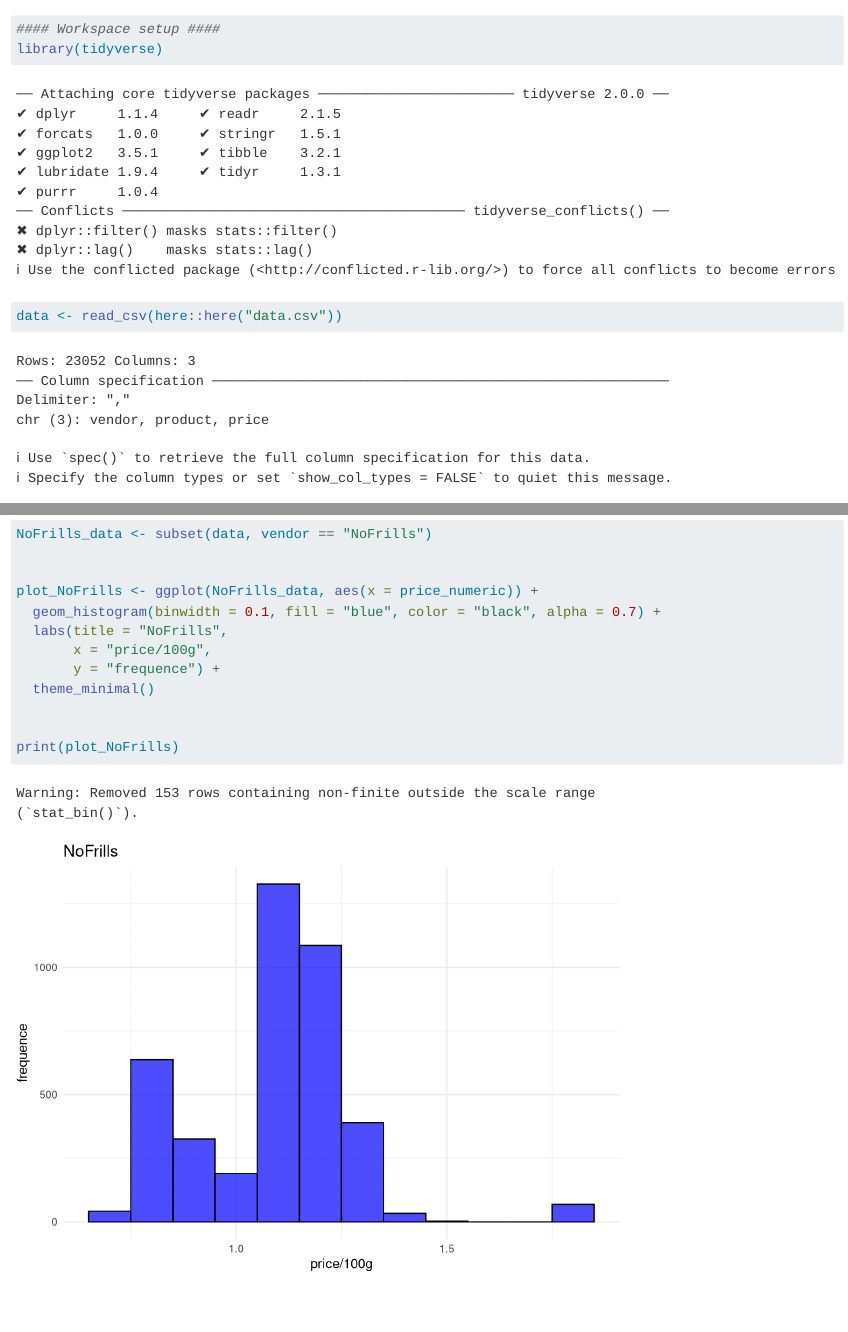
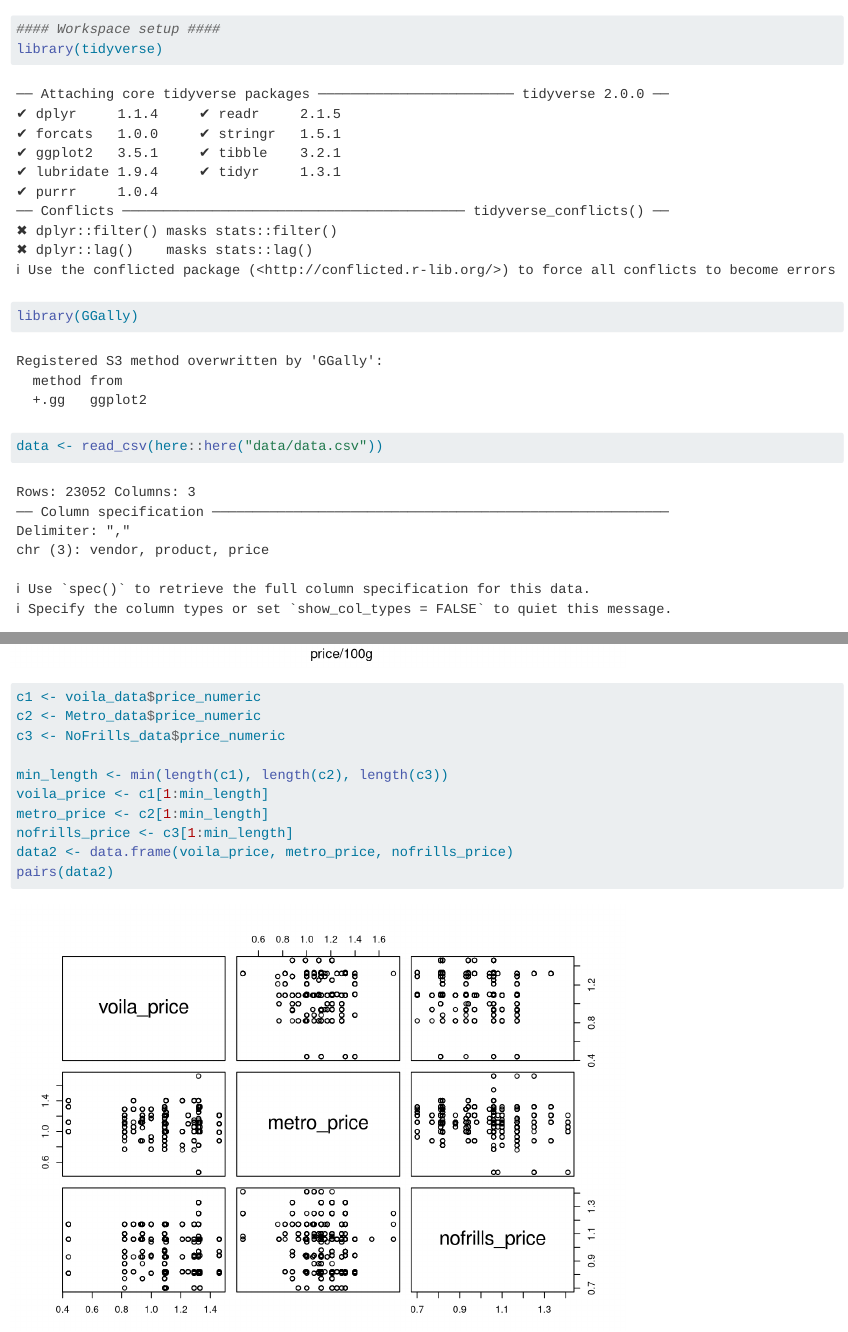
Before and after one commit to JuliaJLee/grocery_vendor_analysis, a Quarto document (scripts/05-exploratory_analysis.qmd): the page in a window 1100 px wide, from its top, and a second part further down, joined at a grey line. Rendered offline with R 4.5, knitr and Pandoc in place of Quarto, with nearby package versions.

Commit message:
graping updated
graping updated

````diff
--- a/scripts/05-exploratory_analysis.qmd
+++ b/scripts/05-exploratory_analysis.qmd
@@ -1,7 +1,8 @@
 ```{r}
 #### Workspace setup ####
 library(tidyverse)
-data <- read_csv(here::here("data.csv"))
+library(GGally)
+data <- read_csv(here::here("data/data.csv"))
 ```
 
 ```{r}
@@ -58,3 +59,15 @@ plot_NoFrills <- ggplot(NoFrills_data, aes(x = price_numeric)) +
 
 print(plot_NoFrills)
 ```
+```{r}
+c1 <- voila_data$price_numeric
+c2 <- Metro_data$price_numeric
+c3 <- NoFrills_data$price_numeric
+
+min_length <- min(length(c1), length(c2), length(c3))
+voila_price <- c1[1:min_length]
+metro_price <- c2[1:min_length]
+nofrills_price <- c3[1:min_length]
+data2 <- data.frame(voila_price, metro_price, nofrills_price)
+pairs(data2)
+```
````
